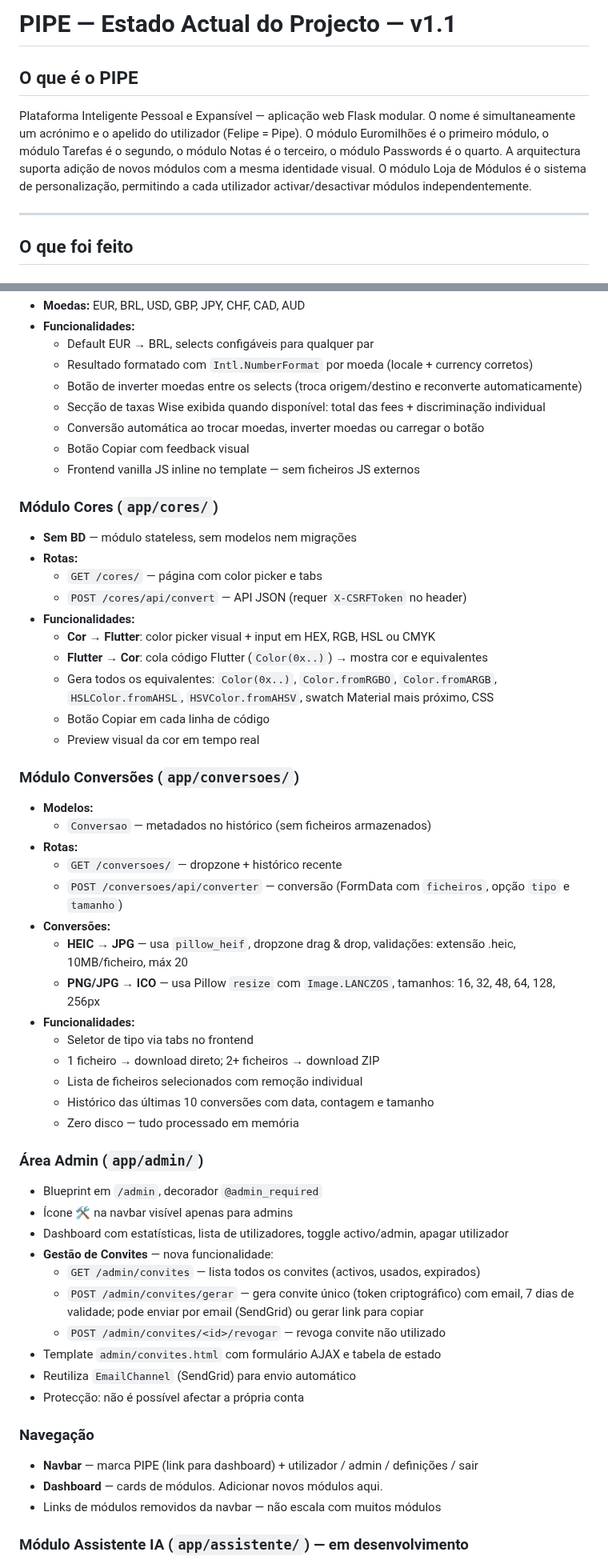
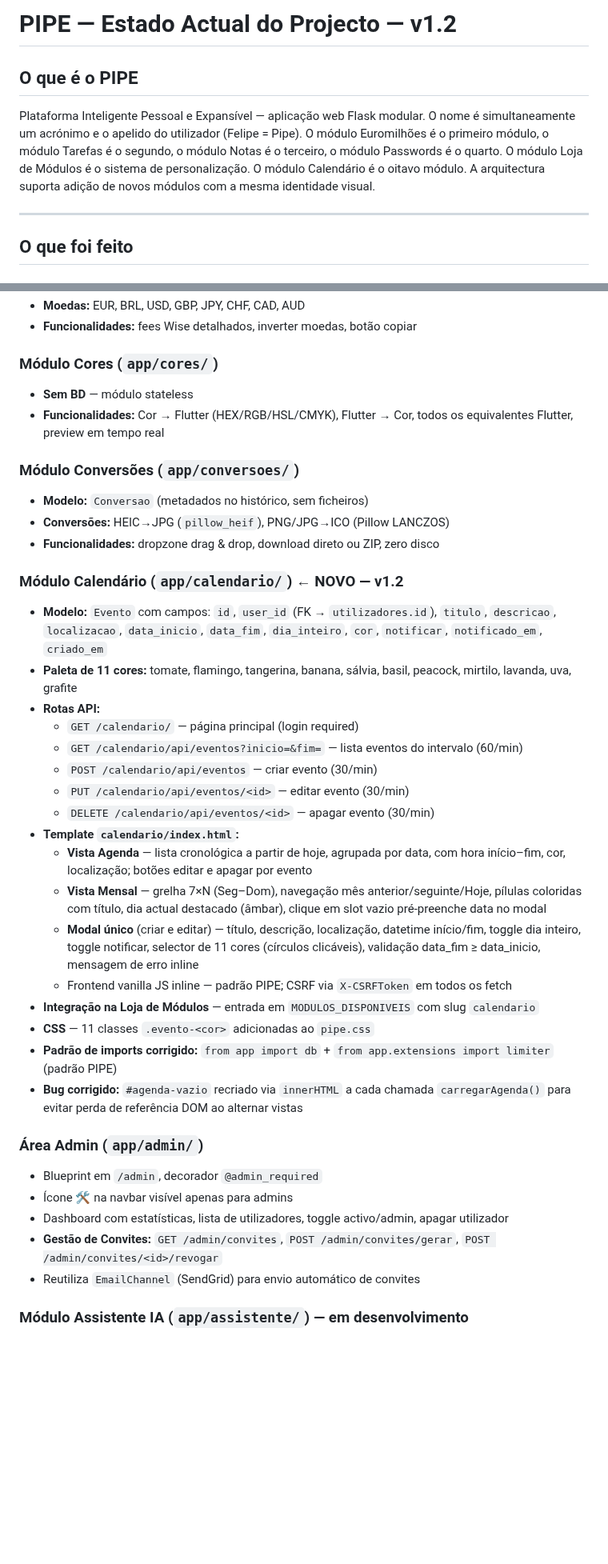
Before and after one commit to felipejn/pipe-app, a Markdown page: Estado_Atual.md, 2 parts joined by grey strips. Shown at 80% size. GitHub-like rendering; blank space fills up the shorter version.

Commit message:
docs: actualização Estado_Atual.md v1.2

```diff
--- a/Estado_Atual.md
+++ b/Estado_Atual.md
@@ -1,9 +1,9 @@
-# PIPE — Estado Actual do Projecto — v1.1
+# PIPE — Estado Actual do Projecto — v1.2
 
 ## O que é o PIPE
 Plataforma Inteligente Pessoal e Expansível — aplicação web Flask modular.
 O nome é simultaneamente um acrónimo e o apelido do utilizador (Felipe = Pipe).
-O módulo Euromilhões é o primeiro módulo, o módulo Tarefas é o segundo, o módulo Notas é o terceiro, o módulo Passwords é o quarto. A arquitectura suporta adição de novos módulos com a mesma identidade visual. O módulo Loja de Módulos é o sistema de personalização, permitindo a cada utilizador activar/desactivar módulos independentemente.
+O módulo Euromilhões é o primeiro módulo, o módulo Tarefas é o segundo, o módulo Notas é o terceiro, o módulo Passwords é o quarto. O módulo Loja de Módulos é o sistema de personalização. O módulo Calendário é o oitavo módulo. A arquitectura suporta adição de novos módulos com a mesma identidade visual.
 
 ---
 
@@ -218,56 +182,39 @@ pipe-app/
 - **Moedas:** EUR, BRL, USD, GBP, JPY, CHF, CAD, AUD
-- **Funcionalidades:**
-  - Default EUR → BRL, selects configáveis para qualquer par
-  - Resultado formatado com `Intl.NumberFormat` por moeda (locale + currency corretos)
-  - Botão de inverter moedas entre os selects (troca origem/destino e reconverte automaticamente)
-  - Secção de taxas Wise exibida quando disponível: total das fees + discriminação individual
-  - Conversão automática ao trocar moedas, inverter moedas ou carregar o botão
-  - Botão Copiar com feedback visual
-  - Frontend vanilla JS inline no template — sem ficheiros JS externos
+- **Funcionalidades:** fees Wise detalhados, inverter moedas, botão copiar
 
 ### Módulo Cores (`app/cores/`)
-- **Sem BD** — módulo stateless, sem modelos nem migrações
-- **Rotas:**
-  - `GET /cores/` — página com color picker e tabs
-  - `POST /cores/api/convert` — API JSON (requer `X-CSRFToken` no header)
-- **Funcionalidades:**
-  - **Cor → Flutter**: color picker visual + input em HEX, RGB, HSL ou CMYK
-  - **Flutter → Cor**: cola código Flutter (`Color(0x..)`) → mostra cor e equivalentes
-  - Gera todos os equivalentes: `Color(0x..)`, `Color.fromRGBO`, `Color.fromARGB`, `HSLColor.fromAHSL`, `HSVColor.fromAHSV`, swatch Material mais próximo, CSS
-  - Botão Copiar em cada linha de código
-  - Preview visual da cor em tempo real
+- **Sem BD** — módulo stateless
+- **Funcionalidades:** Cor → Flutter (HEX/RGB/HSL/CMYK), Flutter → Cor, todos os equivalentes Flutter, preview em tempo real
 
 ### Módulo Conversões (`app/conversoes/`)
-- **Modelos:**
-  - `Conversao` — metadados no histórico (sem ficheiros armazenados)
-- **Rotas:**
-  - `GET /conversoes/` — dropzone + histórico recente
-  - `POST /conversoes/api/converter` — conversão (FormData com `ficheiros`, opção `tipo` e `tamanho`)
-- **Conversões:**
-  - **HEIC → JPG** — usa `pillow_heif`, dropzone drag & drop, validações: extensão .heic, 10MB/ficheiro, máx 20
-  - **PNG/JPG → ICO** — usa Pillow `resize` com `Image.LANCZOS`, tamanhos: 16, 32, 48, 64, 128, 256px
-- **Funcionalidades:**
-  - Seletor de tipo via tabs no frontend
-  - 1 ficheiro → download direto; 2+ ficheiros → download ZIP
-  - Lista de ficheiros selecionados com remoção individual
-  - Histórico das últimas 10 conversões com data, contagem e tamanho
-  - Zero disco — tudo processado em memória
+- **Modelo:** `Conversao` (metadados no histórico, sem ficheiros)
+- **Conversões:** HEIC→JPG (`pillow_heif`), PNG/JPG→ICO (Pillow LANCZOS)
+- **Funcionalidades:** dropzone drag & drop, download direto ou ZIP, zero disco
+
+### Módulo Calendário (`app/calendario/`) ← NOVO — v1.2
+- **Modelo:** `Evento` com campos: `id`, `user_id` (FK → `utilizadores.id`), `titulo`, `descricao`, `localizacao`, `data_inicio`, `data_fim`, `dia_inteiro`, `cor`, `notificar`, `notificado_em`, `criado_em`
+- **Paleta de 11 cores:** tomate, flamingo, tangerina, banana, sálvia, basil, peacock, mirtilo, lavanda, uva, grafite
+- **Rotas API:**
+  - `GET /calendario/` — página principal (login required)
+  - `GET /calendario/api/eventos?inicio=&fim=` — lista eventos do intervalo (60/min)
+  - `POST /calendario/api/eventos` — criar evento (30/min)
+  - `PUT /calendario/api/eventos/<id>` — editar evento (30/min)
+  - `DELETE /calendario/api/eventos/<id>` — apagar evento (30/min)
+- **Template `calendario/index.html`:**
+  - **Vista Agenda** — lista cronológica a partir de hoje, agrupada por data, com hora início–fim, cor, localização; botões editar e apagar por evento
+  - **Vista Mensal** — grelha 7×N (Seg–Dom), navegação mês anterior/seguinte/Hoje, pílulas coloridas com título, dia actual destacado (âmbar), clique em slot vazio pré-preenche data no modal
+  - **Modal único** (criar e editar) — título, descrição, localização, datetime início/fim, toggle dia inteiro, toggle notificar, selector de 11 cores (círculos clicáveis), validação data_fim ≥ data_inicio, mensagem de erro inline
+  - Frontend vanilla JS inline — padrão PIPE; CSRF via `X-CSRFToken` em todos os fetch
+- **Integração na Loja de Módulos** — entrada em `MODULOS_DISPONIVEIS` com slug `calendario`
+- **CSS** — 11 classes `.evento-<cor>` adicionadas ao `pipe.css`
+- **Padrão de imports corrigido:** `from app import db` + `from app.extensions import limiter` (padrão PIPE)
+- **Bug corrigido:** `#agenda-vazio` recriado via `innerHTML` a cada chamada `carregarAgenda()` para evitar perda de referência DOM ao alternar vistas
 
 ### Área Admin (`app/admin/`)
 - Blueprint em `/admin`, decorador `@admin_required`
 - Ícone 🛠️ na navbar visível apenas para admins
 - Dashboard com estatísticas, lista de utilizadores, toggle activo/admin, apagar utilizador
-- **Gestão de Convites** — nova funcionalidade:
-  - `GET /admin/convites` — lista todos os convites (activos, usados, expirados)
-  - `POST /admin/convites/gerar` — gera convite único (token criptográfico) com email, 7 dias de validade; pode enviar por email (SendGrid) ou gerar link para copiar
-  - `POST /admin/convites/<id>/revogar` — revoga convite não utilizado
-- Template `admin/convites.html` com formulário AJAX e tabela de estado
-- Reutiliza `EmailChannel` (SendGrid) para envio automático
-- Protecção: não é possível afectar a própria conta
-
-### Navegação
-- **Navbar** — marca PIPE (link para dashboard) + utilizador / admin / definições / sair
-- **Dashboard** — cards de módulos. Adicionar novos módulos aqui.
-- Links de módulos removidos da navbar — não escala com muitos módulos
+- **Gestão de Convites:** `GET /admin/convites`, `POST /admin/convites/gerar`, `POST /admin/convites/<id>/revogar`
+- Reutiliza `EmailChannel` (SendGrid) para envio automático de convites
 
 ### Módulo Assistente IA (`app/assistente/`) — em desenvolvimento
```
Also changed, not shown: other parts of Estado_Atual.md (+94 -134 lines), pipe_calendario_briefing.md (added, +302 -0 lines).
